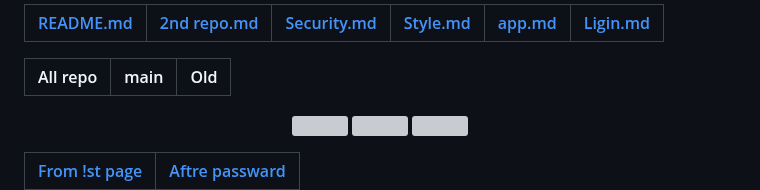
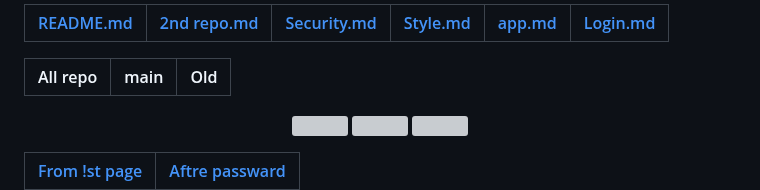
Before and after one commit to akashdip2001/freecad_app, a Markdown page: Security.md, the part around the change. GitHub-like rendering; grey boxes are pictures that could not be loaded.

```diff
--- a/Security.md
+++ b/Security.md
@@ -1,4 +1,4 @@
-| [README.md](https://github.com/Engineering-college-btech/custom-video-player/edit/main/README.md) | [2nd repo.md](https://github.com/Engineering-college-btech/custom-video-player/blob/main/2nd%20repository.md) | [Security.md](https://github.com/Engineering-college-btech/custom-video-player/blob/main/Security.md) | [Style.md](https://github.com/Engineering-college-btech/custom-video-player/blob/main/Style.md) | [app.md](https://github.com/Engineering-college-btech/custom-video-player/blob/main/app.md) | [Ligin.md](https://github.com/Engineering-college-btech/custom-video-player/blob/main/login.md)
+| [README.md](https://github.com/Engineering-college-btech/custom-video-player/edit/main/README.md) | [2nd repo.md](https://github.com/Engineering-college-btech/custom-video-player/blob/main/2nd%20repository.md) | [Security.md](https://github.com/Engineering-college-btech/custom-video-player/blob/main/Security.md) | [Style.md](https://github.com/Engineering-college-btech/custom-video-player/blob/main/Style.md) | [app.md](https://github.com/Engineering-college-btech/custom-video-player/blob/main/app.md) | [Login.md](https://github.com/Engineering-college-btech/custom-video-player/blob/main/login.md)
 |---|---|---|---|---|---|
 
 | All repo | main | Old |
```
